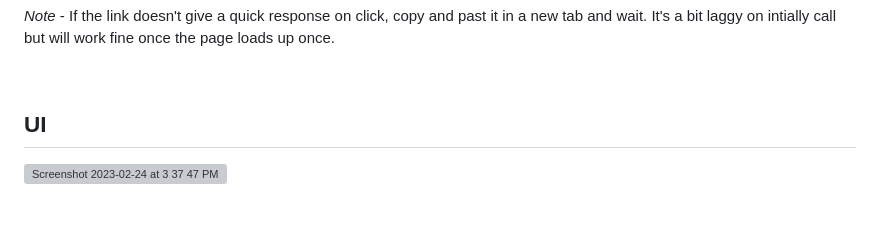
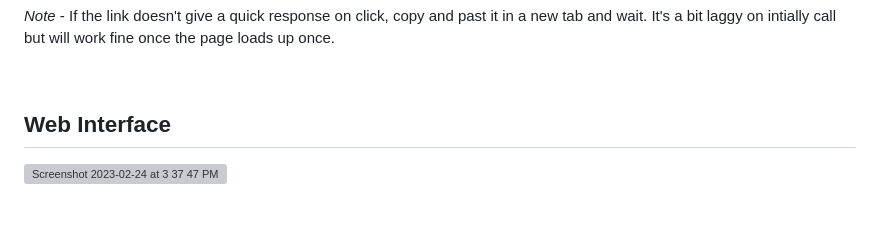
Before and after one commit to Pratik-Prakash-Sannakki/Plug-n-Predict_MLOps, a Markdown page: README.md, the part around the change. Rendered like a GitHub page; grey boxes are pictures that could not be loaded.

```diff
--- a/README.md
+++ b/README.md
@@ -21,7 +21,7 @@ Demo - https://lr-houseprice.onrender.com
 <br>
 
 
-## UI
+## Web Interface
 
 <img width="1440" alt="Screenshot 2023-02-24 at 3 37 47 PM" src="https://user-images.githubusercontent.com/114252357/221287962-a5097e72-4ae3-4899-b5e7-cf71388c88cd.png">
 
```
